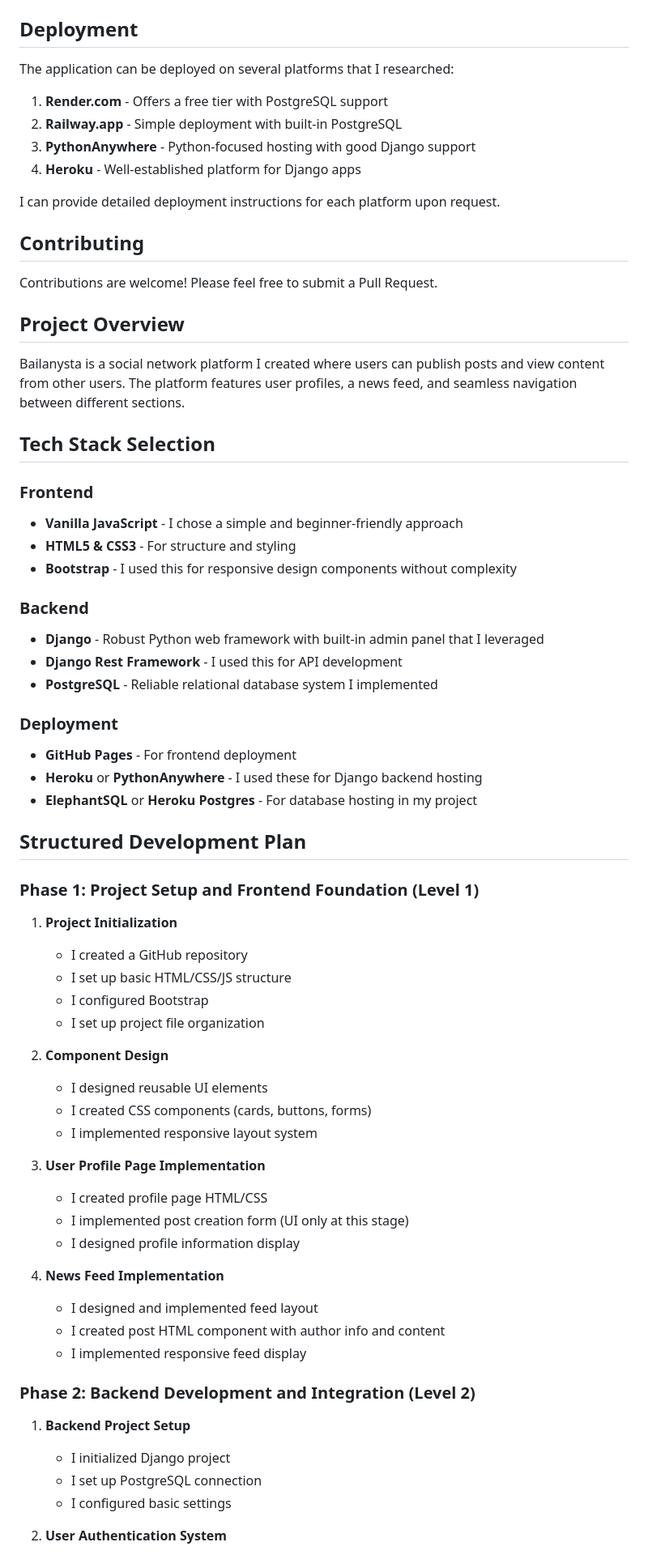
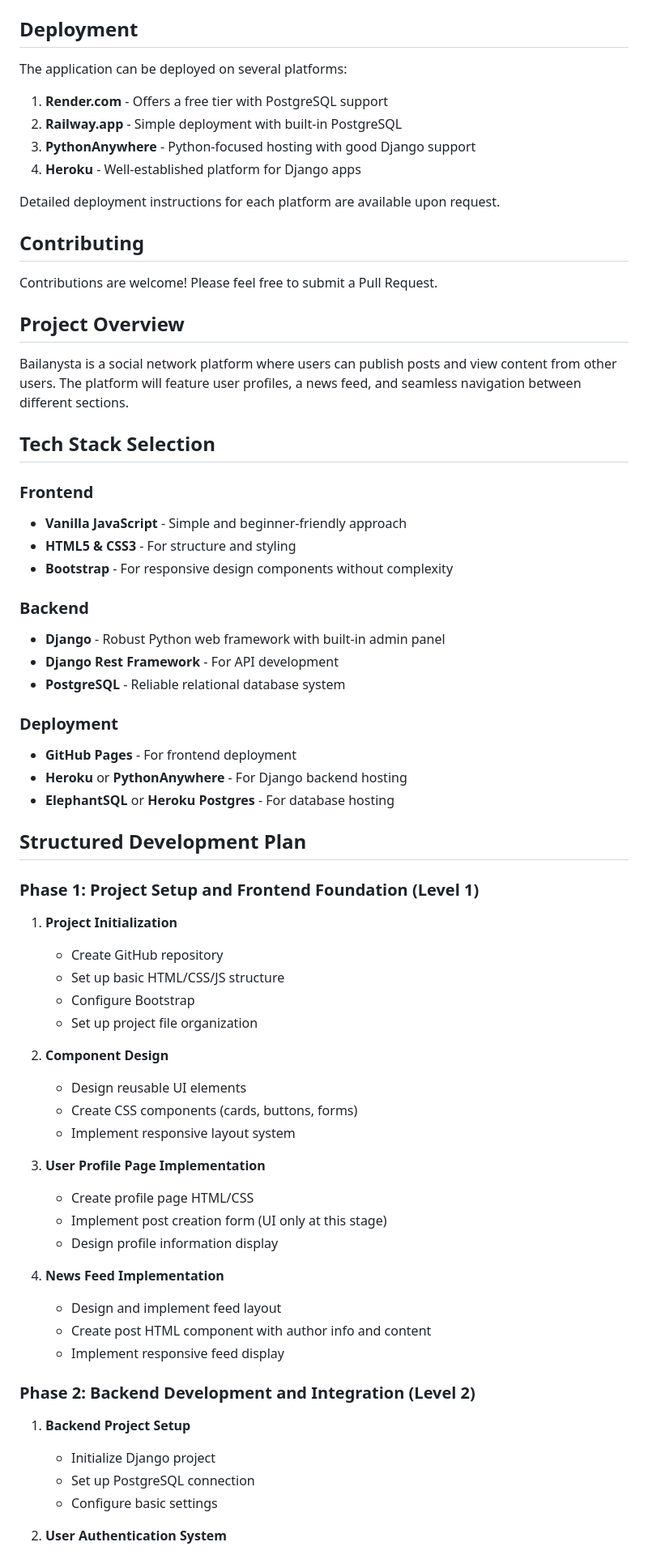
Before and after one commit to bakadandy/bailanysta, a Markdown page: README.md, the part around one of its changes. Shown at 81% size. GitHub-like rendering.

```diff
--- a/README.md
+++ b/README.md
@@ -257,67 +257,67 @@ This stack provided me with a good balance between development speed, performanc
 
 ## Deployment
 
-The application can be deployed on several platforms that I researched:
+The application can be deployed on several platforms:
 
 1. **Render.com** - Offers a free tier with PostgreSQL support
 2. **Railway.app** - Simple deployment with built-in PostgreSQL
 3. **PythonAnywhere** - Python-focused hosting with good Django support
 4. **Heroku** - Well-established platform for Django apps
 
-I can provide detailed deployment instructions for each platform upon request.
+Detailed deployment instructions for each platform are available upon request.
 
 ## Contributing
 
 Contributions are welcome! Please feel free to submit a Pull Request.
 
 ## Project Overview
-Bailanysta is a social network platform I created where users can publish posts and view content from other users. The platform features user profiles, a news feed, and seamless navigation between different sections.
+Bailanysta is a social network platform where users can publish posts and view content from other users. The platform will feature user profiles, a news feed, and seamless navigation between different sections.
 
 ## Tech Stack Selection
 
 ### Frontend
-- **Vanilla JavaScript** - I chose a simple and beginner-friendly approach
+- **Vanilla JavaScript** - Simple and beginner-friendly approach
 - **HTML5 & CSS3** - For structure and styling
-- **Bootstrap** - I used this for responsive design components without complexity
+- **Bootstrap** - For responsive design components without complexity
 
 ### Backend
-- **Django** - Robust Python web framework with built-in admin panel that I leveraged
-- **Django Rest Framework** - I used this for API development
-- **PostgreSQL** - Reliable relational database system I implemented
+- **Django** - Robust Python web framework with built-in admin panel
+- **Django Rest Framework** - For API development
+- **PostgreSQL** - Reliable relational database system
 
 ### Deployment
 - **GitHub Pages** - For frontend deployment
-- **Heroku** or **PythonAnywhere** - I used these for Django backend hosting
-- **ElephantSQL** or **Heroku Postgres** - For database hosting in my project
+- **Heroku** or **PythonAnywhere** - For Django backend hosting
+- **ElephantSQL** or **Heroku Postgres** - For database hosting
 
 ## Structured Development Plan
 
 ### Phase 1: Project Setup and Frontend Foundation (Level 1)
 1. **Project Initialization**
-   - I created a GitHub repository
-   - I set up basic HTML/CSS/JS structure
-   - I configured Bootstrap
-   - I set up project file organization
+   - Create GitHub repository
+   - Set up basic HTML/CSS/JS structure
+   - Configure Bootstrap
+   - Set up project file organization
 
 2. **Component Design**
-   - I designed reusable UI elements
-   - I created CSS components (cards, buttons, forms)
-   - I implemented responsive layout system
+   - Design reusable UI elements
+   - Create CSS components (cards, buttons, forms)
+   - Implement responsive layout system
 
 3. **User Profile Page Implementation**
-   - I created profile page HTML/CSS
-   - I implemented post creation form (UI only at this stage)
-   - I designed profile information display
+   - Create profile page HTML/CSS
+   - Implement post creation form (UI only at this stage)
+   - Design profile information display
 
 4. **News Feed Implementation**
-   - I designed and implemented feed layout
-   - I created post HTML component with author info and content
-   - I implemented responsive feed display
+   - Design and implement feed layout
+   - Create post HTML component with author info and content
+   - Implement responsive feed display
 
 ### Phase 2: Backend Development and Integration (Level 2)
 1. **Backend Project Setup**
-   - I initialized Django project
-   - I set up PostgreSQL connection
-   - I configured basic settings
+   - Initialize Django project
+   - Set up PostgreSQL connection
+   - Configure basic settings
 
 2. **User Authentication System**
```
Also changed, not shown: other parts of README.md (+97 -97 lines).
